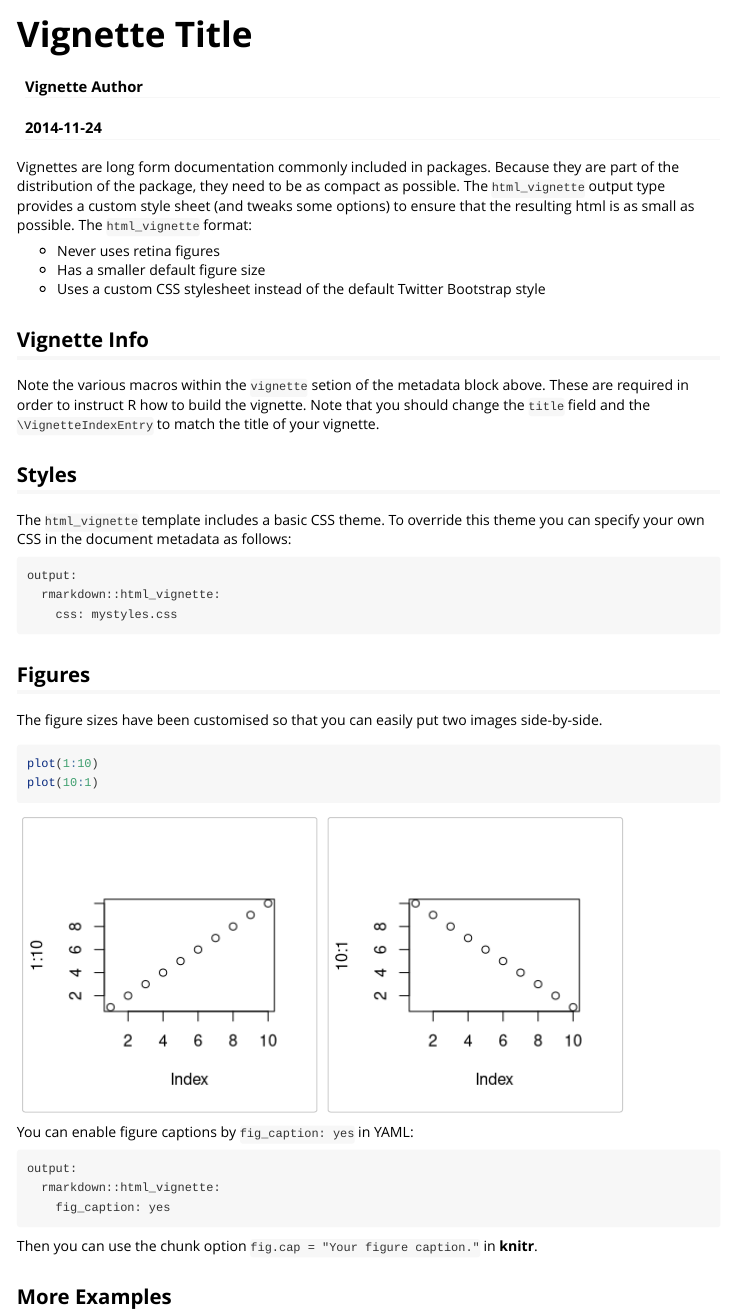
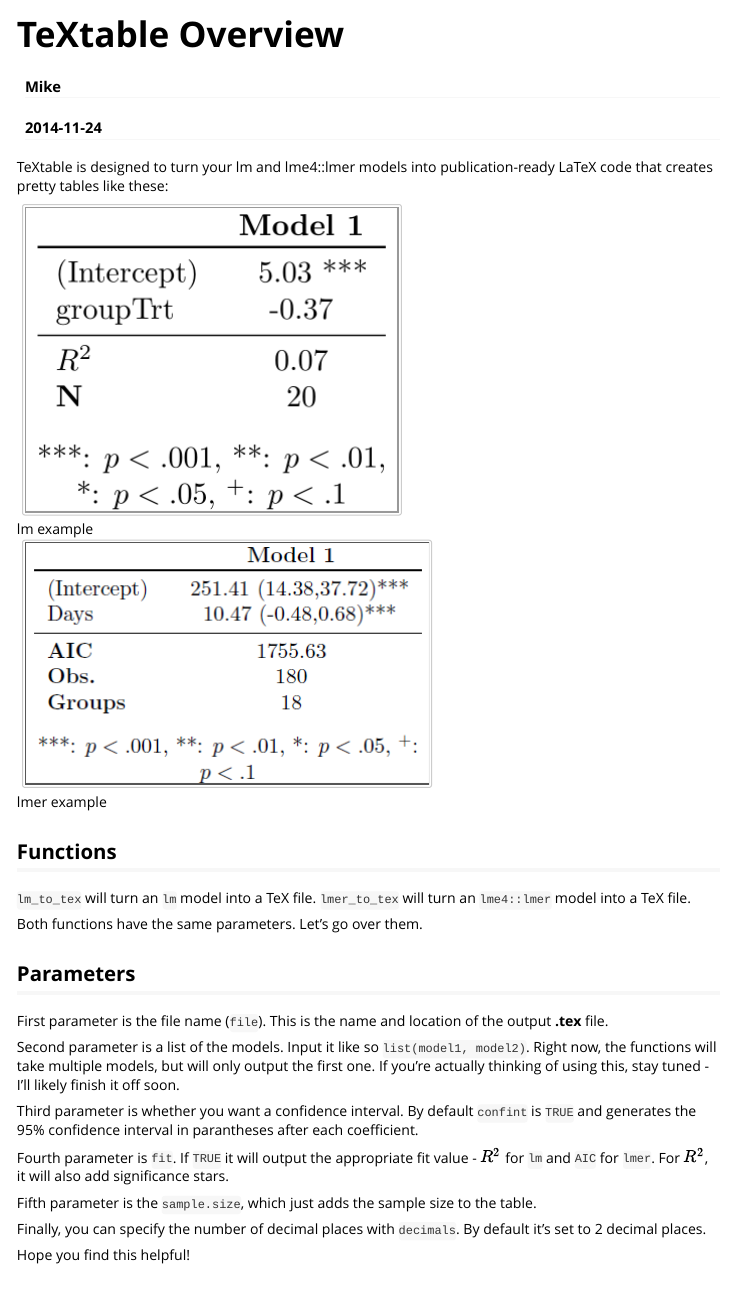
Before and after one commit to DataMikeStats/TeXtable, an R Markdown document (vignettes/overview.Rmd): the page in a window 1100 px wide, from its top. Rendered offline with R 4.5, knitr and Pandoc, with nearby package versions.

Commit message:
Everything working

````diff
--- a/vignettes/overview.Rmd
+++ b/vignettes/overview.Rmd
@@ -1,48 +1,40 @@
 ---
-title: "Vignette Title"
-author: "Vignette Author"
+title: "TeXtable Overview"
+author: "Mike"
 date: "`r Sys.Date()`"
 output: rmarkdown::html_vignette
 vignette: >
-  %\VignetteIndexEntry{Vignette Title}
+  %\VignetteIndexEntry{TeXtable Overview}
   %\VignetteEngine{knitr::rmarkdown}
   %\usepackage[utf8]{inputenc}
 ---
 
-Vignettes are long form documentation commonly included in packages. Because they are part of the distribution of the package, they need to be as compact as possible. The `html_vignette` output type provides a custom style sheet (and tweaks some options) to ensure that the resulting html is as small as possible. The `html_vignette` format:
+TeXtable is designed to turn your lm and lme4::lmer models into publication-ready LaTeX code that creates pretty tables like these:
 
-- Never uses retina figures
-- Has a smaller default figure size
-- Uses a custom CSS stylesheet instead of the default Twitter Bootstrap style
+![lm example](lm.PNG)
 
-## Vignette Info
+![lmer example](lmer.PNG)
 
-Note the various macros within the `vignette` setion of the metadata block above. These are required in order to instruct R how to build the vignette. Note that you should change the `title` field and the `\VignetteIndexEntry` to match the title of your vignette.
+## Functions
 
-## Styles
+`lm_to_tex` will turn an `lm` model into a TeX file.
+`lmer_to_tex` will turn an `lme4::lmer` model into a TeX file.
 
-The `html_vignette` template includes a basic CSS theme. To override this theme you can specify your own CSS in the document metadata as follows:
+Both functions have the same parameters. Let's go over them.
 
-    output:
-      rmarkdown::html_vignette:
-        css: mystyles.css
+## Parameters
 
-## Figures
+First parameter is the file name (`file`). This is the name and location of the output **.tex** file.
 
-The figure sizes have been customised so that you can easily put two images side-by-side.
+Second parameter is a list of the models. Input it like so `list(model1, model2)`. Right now, the functions will take multiple models, but will only output the first one. If you're actually thinking of using this, stay tuned - I'll likely finish it off soon.
 
-```{r, fig.show='hold'}
-plot(1:10)
-plot(10:1)
-```
+Third parameter is whether you want a confidence interval. By default `confint` is `TRUE` and generates the 95% confidence interval in parantheses after each coefficient.
 
-You can enable figure captions by `fig_caption: yes` in YAML:
+Fourth parameter is `fit`. If `TRUE` it will output the appropriate fit value - $R^2$ for `lm` and `AIC` for `lmer`. For $R^2$, it will also add significance stars.
 
-    output:
-      rmarkdown::html_vignette:
-        fig_caption: yes
+Fifth parameter is the `sample.size`, which just adds the sample size to the table.
 
-Then you can use the chunk option `fig.cap = "Your figure caption."` in **knitr**.
+Finally, you can specify the number of decimal places with `decimals`. By default it's set to 2 decimal places.
 
-## More Examples
+Hope you find this helpful!
 
````
Also changed, not shown: R/lm_to_tex.R (+6 -6 lines), R/lmer_to_tex.R (+5 -8 lines), vignettes/overview.Rmd (11 more changed lines), 8 other files.
